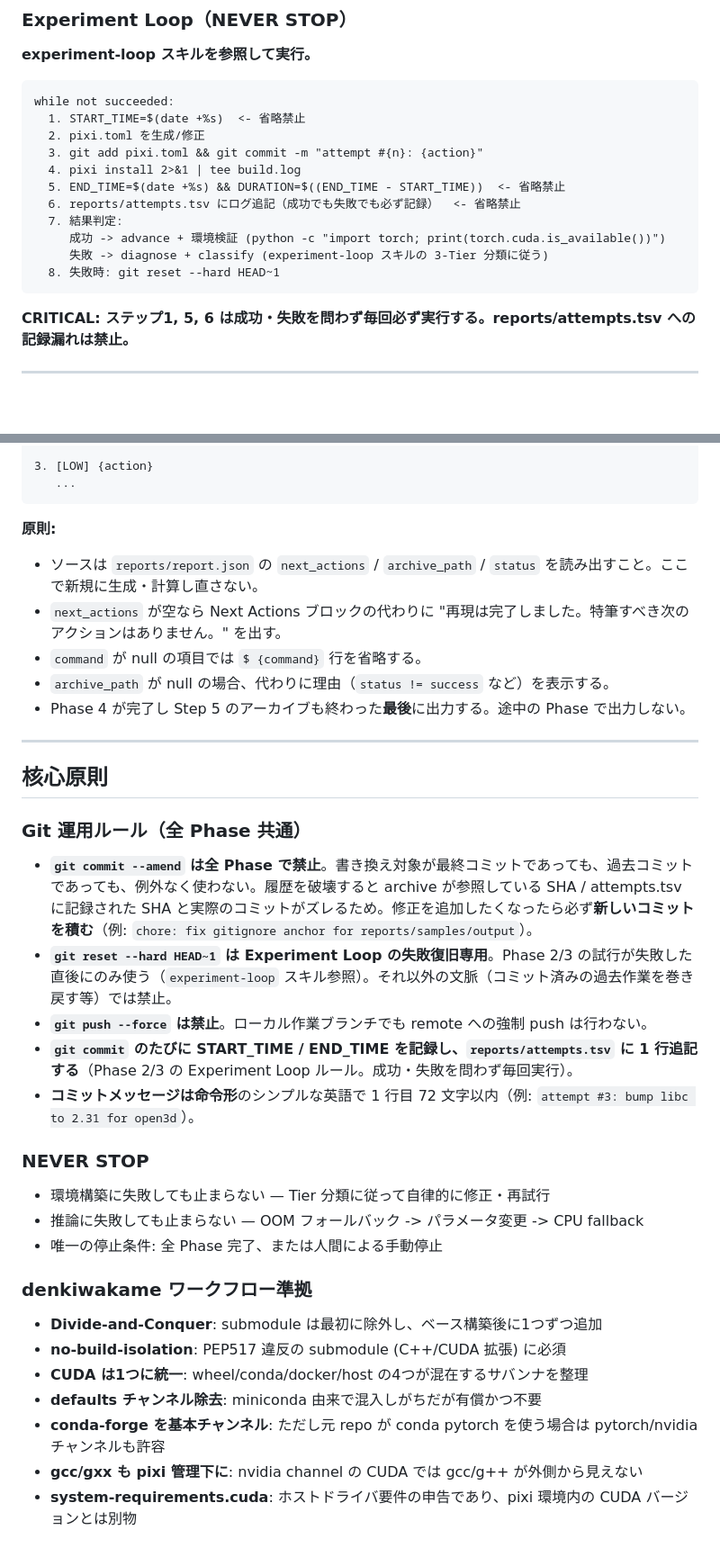
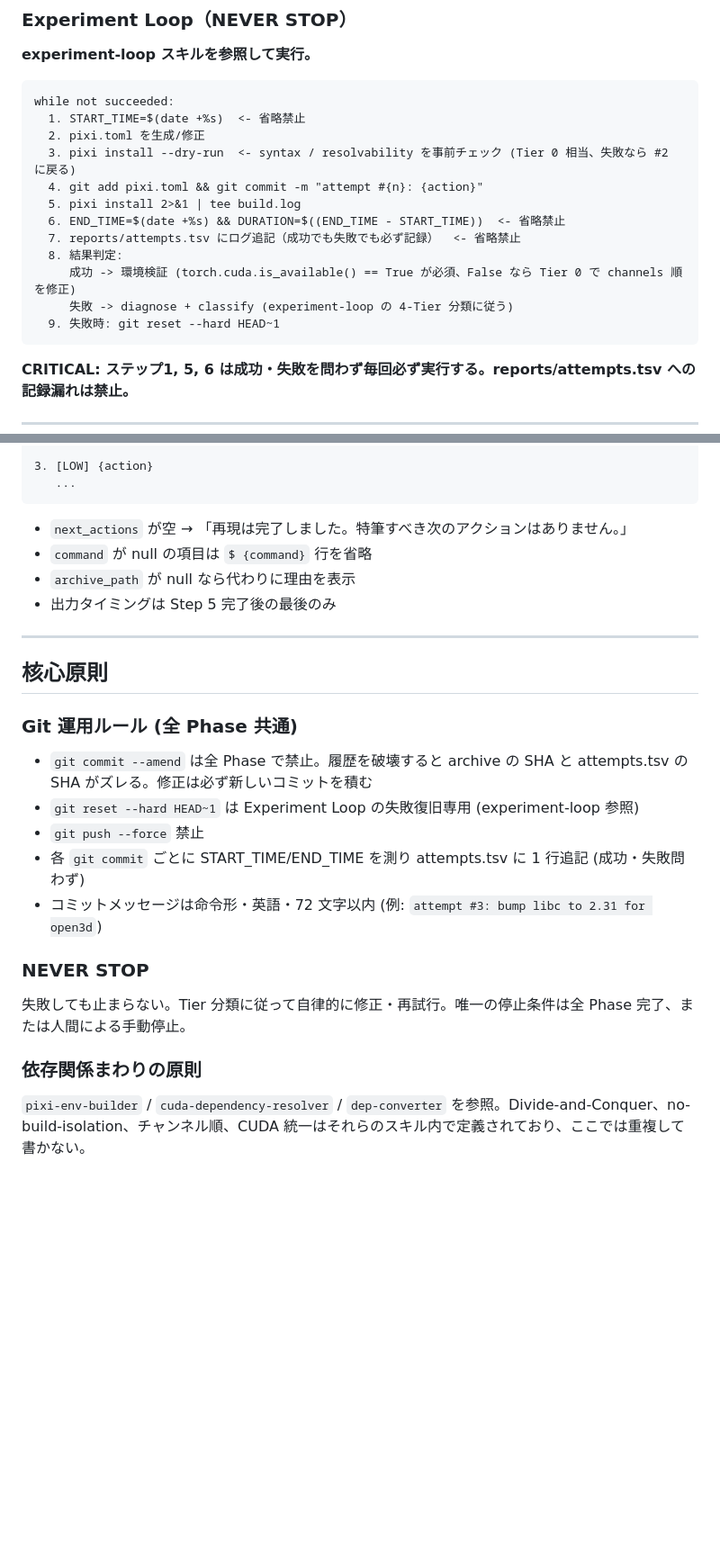
Before and after one commit to DenDen047/paper-reproducer, a Markdown page: paper-reproduce-skills/commands/reimplement.md, 2 parts joined by grey strips. Shown at 90% size. Rendered like a GitHub page; blank space fills up the shorter version.

````diff
--- a/paper-reproduce-skills/commands/reimplement.md
+++ b/paper-reproduce-skills/commands/reimplement.md
@@ -122,14 +154,15 @@ reports/analysis.json のスキーマ:
 while not succeeded:
   1. START_TIME=$(date +%s)  <- 省略禁止
   2. pixi.toml を生成/修正
-  3. git add pixi.toml && git commit -m "attempt #{n}: {action}"
-  4. pixi install 2>&1 | tee build.log
-  5. END_TIME=$(date +%s) && DURATION=$((END_TIME - START_TIME))  <- 省略禁止
-  6. reports/attempts.tsv にログ追記（成功でも失敗でも必ず記録）  <- 省略禁止
-  7. 結果判定:
-     成功 -> advance + 環境検証 (python -c "import torch; print(torch.cuda.is_available())")
-     失敗 -> diagnose + classify (experiment-loop スキルの 3-Tier 分類に従う)
-  8. 失敗時: git reset --hard HEAD~1
+  3. pixi install --dry-run  <- syntax / resolvability を事前チェック (Tier 0 相当、失敗なら #2 に戻る)
+  4. git add pixi.toml && git commit -m "attempt #{n}: {action}"
+  5. pixi install 2>&1 | tee build.log
+  6. END_TIME=$(date +%s) && DURATION=$((END_TIME - START_TIME))  <- 省略禁止
+  7. reports/attempts.tsv にログ追記（成功でも失敗でも必ず記録）  <- 省略禁止
+  8. 結果判定:
+     成功 -> 環境検証 (torch.cuda.is_available() == True が必須、False なら Tier 0 で channels 順を修正)
+     失敗 -> diagnose + classify (experiment-loop の 4-Tier 分類に従う)
+  9. 失敗時: git reset --hard HEAD~1
 ```
 
 **CRITICAL: ステップ1, 5, 6 は成功・失敗を問わず毎回必ず実行する。reports/attempts.tsv への記録漏れは禁止。**
@@ -575,35 +642,25 @@ Archive: {archive_path or "(not created; status != success)"}
    ...
 ```
 
-**原則:**
-- ソースは `reports/report.json` の `next_actions` / `archive_path` / `status` を読み出すこと。ここで新規に生成・計算し直さない。
-- `next_actions` が空なら Next Actions ブロックの代わりに "再現は完了しました。特筆すべき次のアクションはありません。" を出す。
-- `command` が null の項目では `$ {command}` 行を省略する。
-- `archive_path` が null の場合、代わりに理由（`status != success` など）を表示する。
-- Phase 4 が完了し Step 5 のアーカイブも終わった**最後**に出力する。途中の Phase で出力しない。
+- `next_actions` が空 → 「再現は完了しました。特筆すべき次のアクションはありません。」
+- `command` が null の項目は `$ {command}` 行を省略
+- `archive_path` が null なら代わりに理由を表示
+- 出力タイミングは Step 5 完了後の最後のみ
 
 ---
 
 ## 核心原則
 
-### Git 運用ルール（全 Phase 共通）
+### Git 運用ルール (全 Phase 共通)
 
-- **`git commit --amend` は全 Phase で禁止**。書き換え対象が最終コミットであっても、過去コミットであっても、例外なく使わない。履歴を破壊すると archive が参照している SHA / attempts.tsv に記録された SHA と実際のコミットがズレるため。修正を追加したくなったら必ず**新しいコミットを積む**（例: `chore: fix gitignore anchor for reports/samples/output`）。
-- **`git reset --hard HEAD~1` は Experiment Loop の失敗復旧専用**。Phase 2/3 の試行が失敗した直後にのみ使う（`experiment-loop` スキル参照）。それ以外の文脈（コミット済みの過去作業を巻き戻す等）では禁止。
-- **`git push --force` は禁止**。ローカル作業ブランチでも remote への強制 push は行わない。
-- **`git commit` のたびに START_TIME / END_TIME を記録し、`reports/attempts.tsv` に 1 行追記する**（Phase 2/3 の Experiment Loop ルール。成功・失敗を問わず毎回実行）。
-- **コミットメッセージは命令形**のシンプルな英語で 1 行目 72 文字以内（例: `attempt #3: bump libc to 2.31 for open3d`）。
+- `git commit --amend` は全 Phase で禁止。履歴を破壊すると archive の SHA と attempts.tsv の SHA がズレる。修正は必ず新しいコミットを積む
+- `git reset --hard HEAD~1` は Experiment Loop の失敗復旧専用 (experiment-loop 参照)
+- `git push --force` 禁止
+- 各 `git commit` ごとに START_TIME/END_TIME を測り attempts.tsv に 1 行追記 (成功・失敗問わず)
+- コミットメッセージは命令形・英語・72 文字以内 (例: `attempt #3: bump libc to 2.31 for open3d`)
 
 ### NEVER STOP
-- 環境構築に失敗しても止まらない — Tier 分類に従って自律的に修正・再試行
-- 推論に失敗しても止まらない — OOM フォールバック -> パラメータ変更 -> CPU fallback
-- 唯一の停止条件: 全 Phase 完了、または人間による手動停止
+失敗しても止まらない。Tier 分類に従って自律的に修正・再試行。唯一の停止条件は全 Phase 完了、または人間による手動停止。
 
-### denkiwakame ワークフロー準拠
-- **Divide-and-Conquer**: submodule は最初に除外し、ベース構築後に1つずつ追加
-- **no-build-isolation**: PEP517 違反の submodule (C++/CUDA 拡張) に必須
-- **CUDA は1つに統一**: wheel/conda/docker/host の4つが混在するサバンナを整理
-- **defaults チャンネル除去**: miniconda 由来で混入しがちだが有償かつ不要
-- **conda-forge を基本チャンネル**: ただし元 repo が conda pytorch を使う場合は pytorch/nvidia チャンネルも許容
-- **gcc/gxx も pixi 管理下に**: nvidia channel の CUDA では gcc/g++ が外側から見えない
-- **system-requirements.cuda**: ホストドライバ要件の申告であり、pixi 環境内の CUDA バージョンとは別物
+### 依存関係まわりの原則
+`pixi-env-builder` / `cuda-dependency-resolver` / `dep-converter` を参照。Divide-and-Conquer、no-build-isolation、チャンネル順、CUDA 統一はそれらのスキル内で定義されており、ここでは重複して書かない。
````
Also changed, not shown: other parts of paper-reproduce-skills/commands/reimplement.md (+125 -59 lines).
